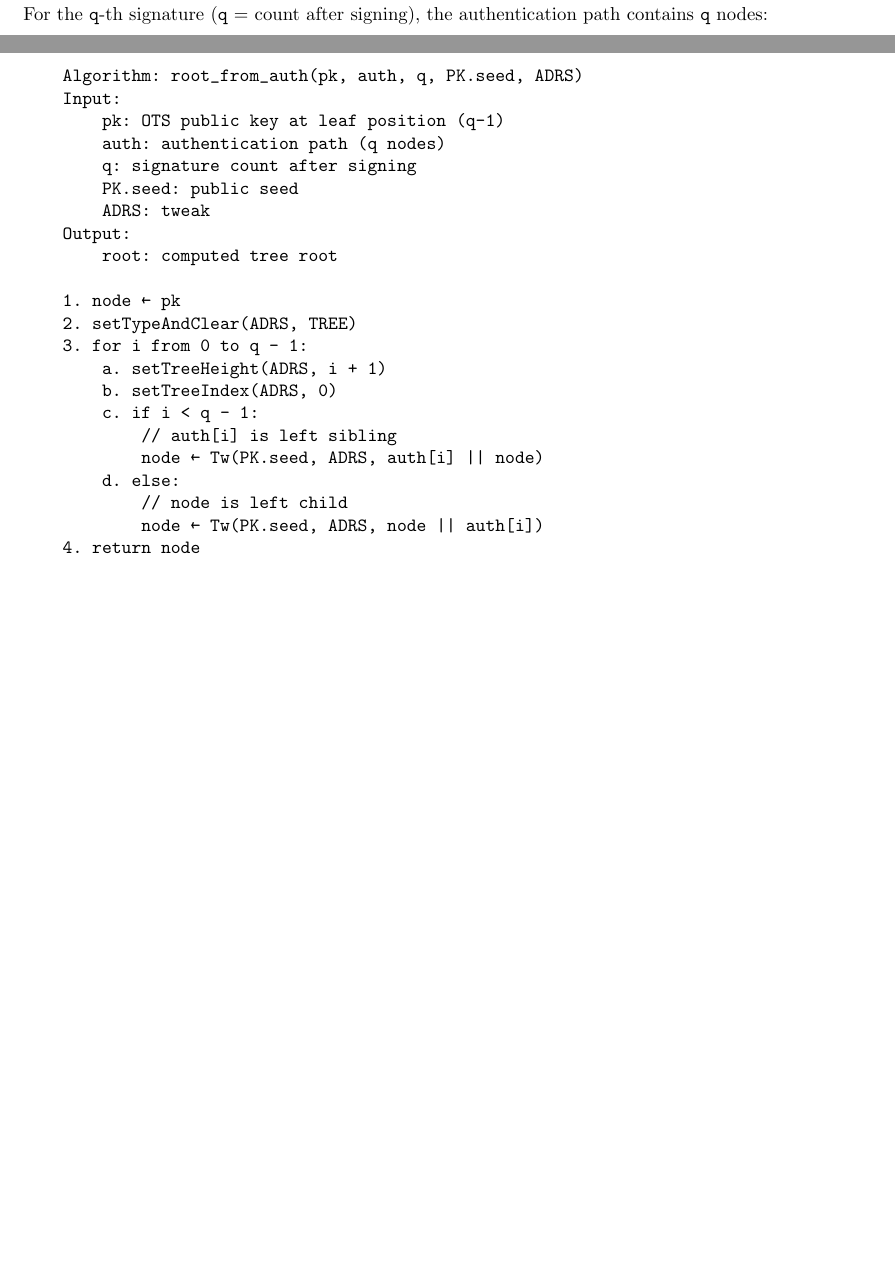
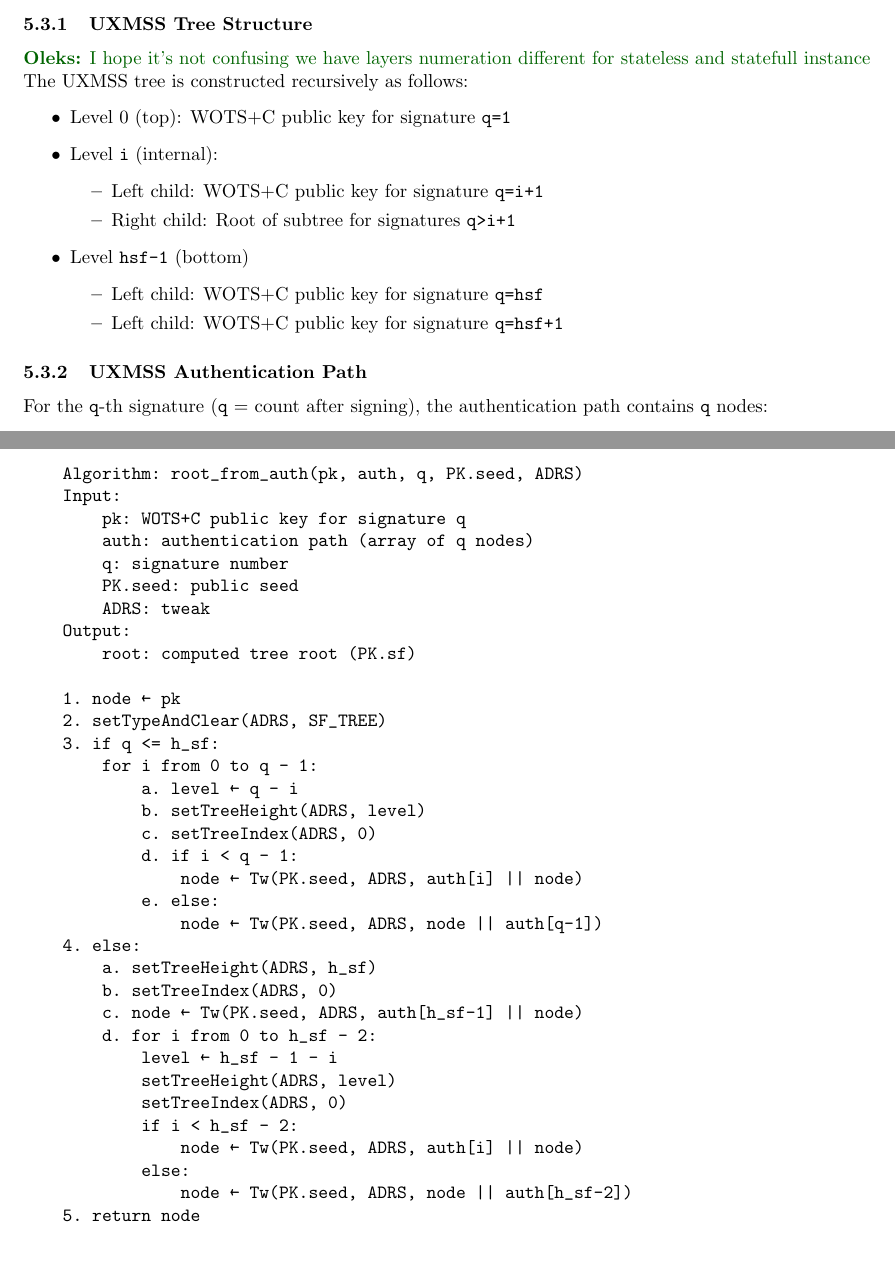
Before and after one commit to BlockstreamResearch/shrincs-simplicity-verifier, a LaTeX paper (sphincs/shrincs_spec/main.tex, which reads sphincs/shrincs_spec/content/5-shrincs.tex): two parts of page 10 of 12, joined at a grey line, cut at the place of the change, the shorter picture padded with empty space. Compiled offline with pdfLaTeX.

Commit message:
upd uxmss

```diff
--- a/sphincs/shrincs_spec/content/5-shrincs.tex
+++ b/sphincs/shrincs_spec/content/5-shrincs.tex
@@ -310,21 +308,29 @@ Additionally we need to define a func which allows to calculate the digest witho
 \end{verbatim}
 
 \subsection{UXMSS. The Stateful Tree}
-Standard XMSS uses a balanced binary tree, which minimizes the maximum path length but imposes a
-logarithmic cost on every signature. For \texttt{N} signatures, every signature has size proportional to
-\texttt{log\_2(N)}. SHRINCS utilizes an Unbalanced Merkle Tree (specifically a "Right-Skewed" tree) to
-optimize for the typical Bitcoin use case: a wallet that performs very few transactions in its
-lifecycle (we are targeting \texttt{N<=10}).
+Standard XMSS uses a balanced binary tree, which minimizes the maximum path length but imposes a logarithmic cost on every signature. For \texttt{N} signatures, every signature has size proportional to \texttt{log\_2(N)}. SHRINCS utilizes an Unbalanced Merkle Tree (specifically a "Right-Skewed" tree) to optimize for the typical Bitcoin use case: a wallet that performs very few transactions in its lifecycle (we are targeting \texttt{N<=10}).
 
-In this topology the \texttt{q}-th signature requires a path of length \texttt{q+1}. This linear growth is superior
-to logarithmic growth for small \texttt{q}. For \texttt{q=0}, the path is just 16 bytes. Even for \texttt{q=10}, the path
-is $11 \times 16 = 176$ bytes, which is extremely small compared to the fixed $\approx 2.5$KB of a balanced
-tree or the $\approx 8$KB of SLH-DSA.
+In this topology the \texttt{q}-th signature requires a path of length \texttt{q+1}. This linear growth is superior to logarithmic growth for small \texttt{q}. For \texttt{q=0}, the path is just 16 bytes. Even for \texttt{q=10}, the path is $11 \times 16 = 176$ bytes, which is extremely small compared to the fixed $\approx 2.5$KB of a balanced tree or the $\approx 8$KB of SLH-DSA.
 
 The rightmost leaf at maximum depth contains the hash of the stateless public key, enabling the
 fallback mechanism.
 
-%Picture of the tree
+\subsubsection{UXMSS Tree Structure}
+\oleks{I hope it's not confusing we have layers numeration different for stateless and statefull instance} \\
+The UXMSS tree is constructed recursively as follows:
+\begin{itemize}
+    \item Level 0 (top): WOTS+C public key for signature \texttt{q=1}
+    \item Level \texttt{i} (internal):
+    \begin{itemize}
+        \item  Left child: WOTS+C public key for signature \texttt{q=i+1}
+        \item  Right child: Root of subtree for signatures \texttt{q>i+1}
+    \end{itemize}
+    \item Level \texttt{hsf-1} (bottom)
+    \begin{itemize}
+        \item Left child: WOTS+C public key for signature \texttt{q=hsf}
+        \item Left child: WOTS+C public key for signature \texttt{q=hsf+1}
+    \end{itemize}
+\end{itemize}
 
 \subsubsection{UXMSS Authentication Path}
 For the \texttt{q}-th signature (\texttt{q} = count after signing), the authentication path contains \texttt{q} nodes:
@@ -337,26 +343,38 @@ Root computation from auth path:
 \begin{verbatim}
     Algorithm: root_from_auth(pk, auth, q, PK.seed, ADRS)
     Input:
-        pk: OTS public key at leaf position (q-1)
-        auth: authentication path (q nodes)
-        q: signature count after signing
+        pk: WOTS+C public key for signature q
+        auth: authentication path (array of q nodes)
+        q: signature number
         PK.seed: public seed
         ADRS: tweak
     Output:
-        root: computed tree root
+        root: computed tree root (PK.sf)
 
     1. node ← pk
-    2. setTypeAndClear(ADRS, TREE)
-    3. for i from 0 to q - 1:
-        a. setTreeHeight(ADRS, i + 1)
+    2. setTypeAndClear(ADRS, SF_TREE)
+    3. if q <= h_sf:
+        for i from 0 to q - 1:
+            a. level ← q - i
+            b. setTreeHeight(ADRS, level)
+            c. setTreeIndex(ADRS, 0)
+            d. if i < q - 1:
+                node ← Tw(PK.seed, ADRS, auth[i] || node)
+            e. else:
+                node ← Tw(PK.seed, ADRS, node || auth[q-1])
+    4. else:
+        a. setTreeHeight(ADRS, h_sf)
         b. setTreeIndex(ADRS, 0)
-        c. if i < q - 1:
-            // auth[i] is left sibling
-            node ← Tw(PK.seed, ADRS, auth[i] || node)
-        d. else:
-            // node is left child
-            node ← Tw(PK.seed, ADRS, node || auth[i])
-    4. return node
+        c. node ← Tw(PK.seed, ADRS, auth[h_sf-1] || node)
+        d. for i from 0 to h_sf - 2:
+            level ← h_sf - 1 - i
+            setTreeHeight(ADRS, level)
+            setTreeIndex(ADRS, 0)
+            if i < h_sf - 2:
+                node ← Tw(PK.seed, ADRS, auth[i] || node)
+            else:
+                node ← Tw(PK.seed, ADRS, node || auth[h_sf-2])
+    5. return node
 \end{verbatim}
 
 
```
Also changed, not shown: sphincs/shrincs_spec/main.pdf, sphincs/shrincs_spec/content/5-shrincs.tex (26 more changed lines), 5 other files.
